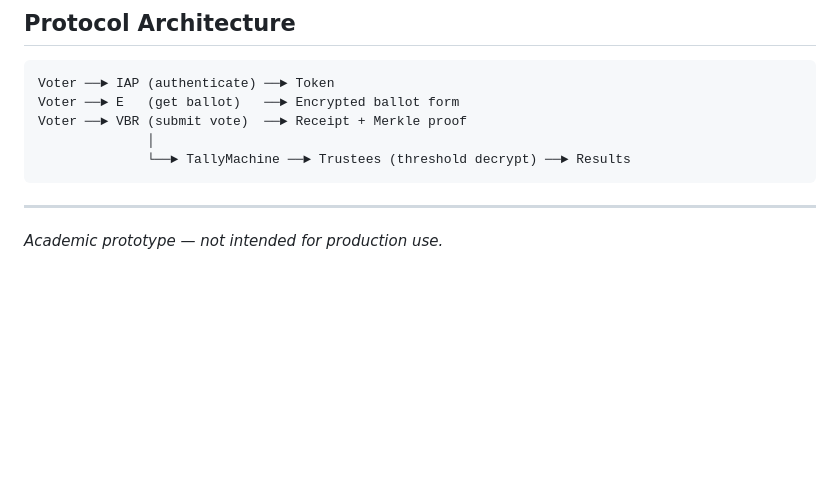
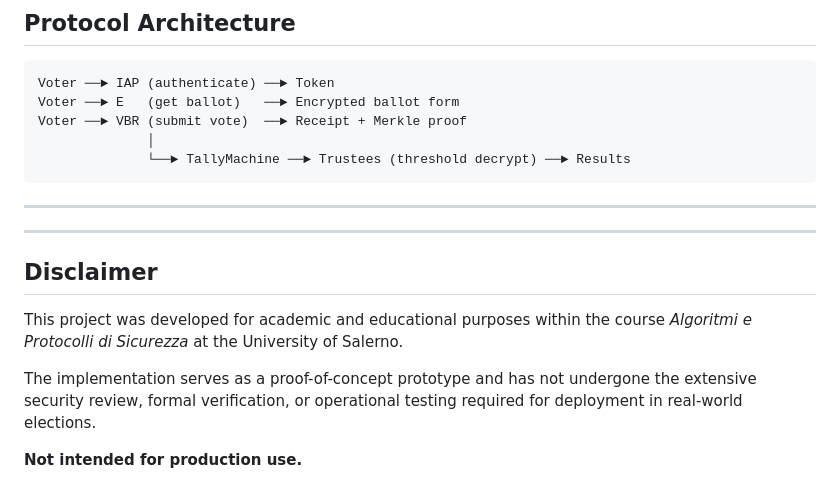
Before and after one commit to EmanuelChirico/Aequitas, a Markdown page: README.md, the part around the change. Rendered like a GitHub page; blank space fills up the shorter version.

Commit message:
Update README with project disclaimer
Added disclaimer about the project's academic purpose and limitations.

```diff
--- a/README.md
+++ b/README.md
@@ -129,4 +129,12 @@ Voter ──► VBR (submit vote)  ──► Receipt + Merkle proof
 
 ---
 
-*Academic prototype — not intended for production use.*
+---
+
+## Disclaimer
+
+This project was developed for academic and educational purposes within the course *Algoritmi e Protocolli di Sicurezza* at the University of Salerno.
+
+The implementation serves as a proof-of-concept prototype and has not undergone the extensive security review, formal verification, or operational testing required for deployment in real-world elections.
+
+**Not intended for production use.**
```
